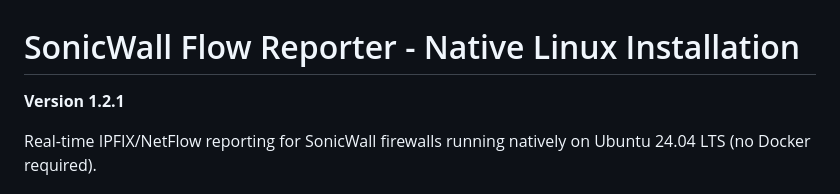
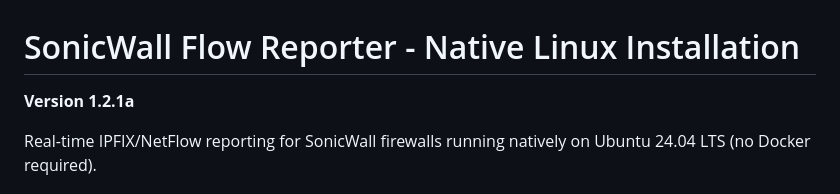
Before and after one commit to wvnispen/My-Projects, a Markdown page: sonicwall-flow-reporter-native/README.md, the part around the change. Drawn GitHub-style.

```diff
--- a/sonicwall-flow-reporter-native/README.md
+++ b/sonicwall-flow-reporter-native/README.md
@@ -1,6 +1,6 @@
 # SonicWall Flow Reporter - Native Linux Installation
 
-**Version 1.2.1**
+**Version 1.2.1a**
 
 Real-time IPFIX/NetFlow reporting for SonicWall firewalls running natively on Ubuntu 24.04 LTS (no Docker required).
 
```
